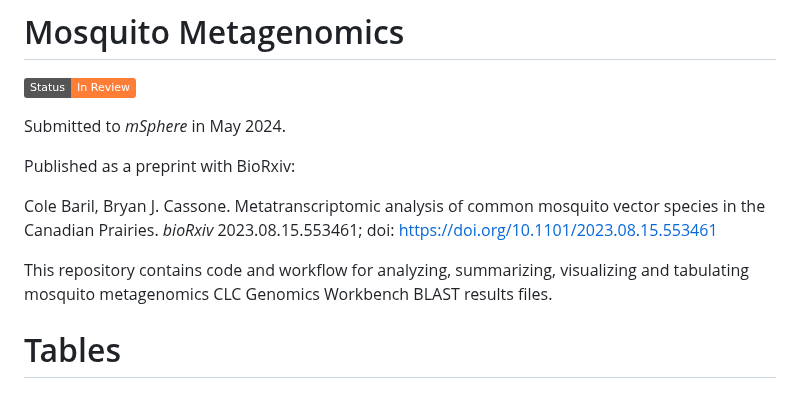
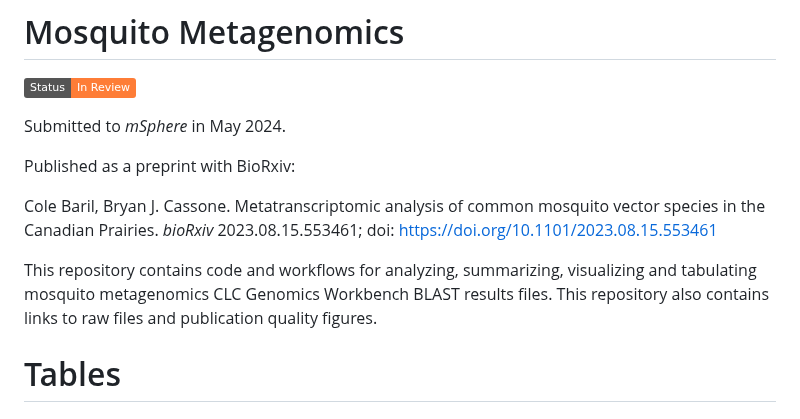
Before and after one commit to colebaril/Mosquito_Metagenomics, a Markdown page: README.md, the part around the change. Drawn GitHub-style; badges without logos.

```diff
--- a/README.md
+++ b/README.md
@@ -8,7 +8,7 @@ Published as a preprint with BioRxiv:
 
 Cole Baril, Bryan J. Cassone. Metatranscriptomic analysis of common mosquito vector species in the Canadian Prairies. *bioRxiv* 2023.08.15.553461; doi: https://doi.org/10.1101/2023.08.15.553461
 
-This repository contains code and workflow for analyzing, summarizing, visualizing and tabulating mosquito metagenomics CLC Genomics Workbench BLAST results files.
+This repository contains code and workflows for analyzing, summarizing, visualizing and tabulating mosquito metagenomics CLC Genomics Workbench BLAST results files. This repository also contains links to raw files and publication quality figures.
 
 
 # Tables
```
